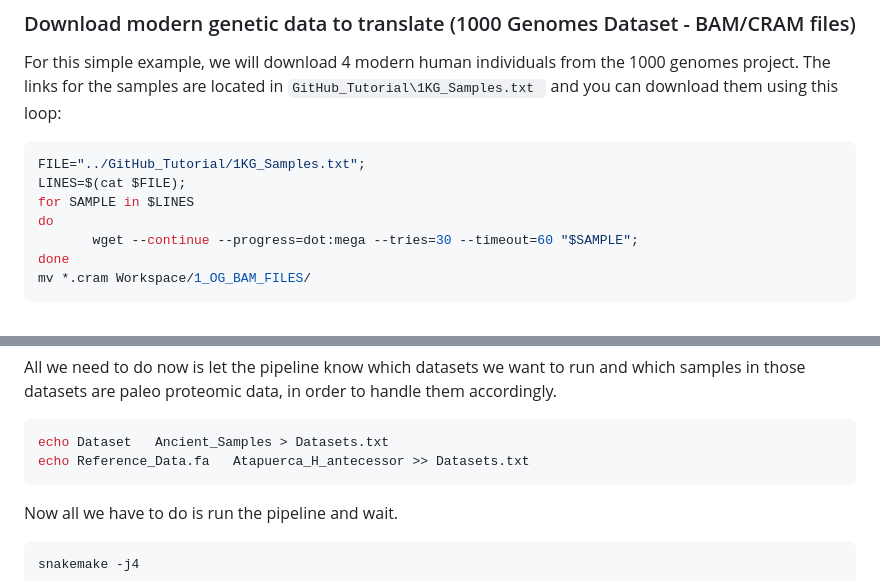
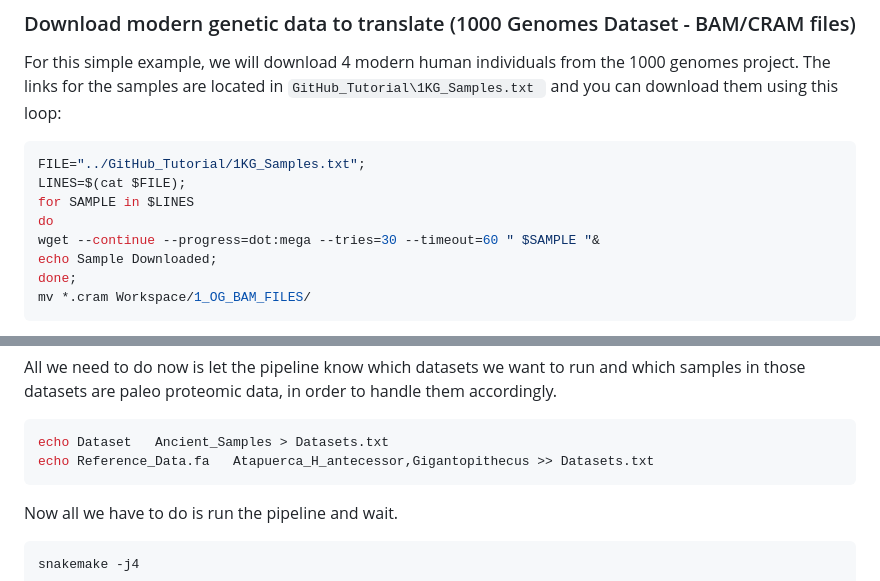
Before and after one commit to johnpatramanis/Proteomic_Pipeline, a Markdown page: GitHub_Tutorial/Tutorial.md, 2 parts joined by grey strips. Drawn GitHub-style.

````diff
--- a/GitHub_Tutorial/Tutorial.md
+++ b/GitHub_Tutorial/Tutorial.md
@@ -396,8 +396,9 @@ FILE="../GitHub_Tutorial/1KG_Samples.txt";
 LINES=$(cat $FILE);
 for SAMPLE in $LINES
 do
-       wget --continue --progress=dot:mega --tries=30 --timeout=60 "$SAMPLE";
-done
+wget --continue --progress=dot:mega --tries=30 --timeout=60 " $SAMPLE "&
+echo Sample Downloaded;
+done;
 mv *.cram Workspace/1_OG_BAM_FILES/
 ```
 If you don't want to download all of them, you can remove some of the links from the ```GitHub_Tutorial/1KG_Samples.txt ``` file and then run the above command block. Each line of the '/GitHub_Tutorial/1KG_Samples.txt' file should correspond to one sample. I would suggest trying this tutorial with at least one sample, so removing every line from that file besides the first one.
@@ -837,7 +838,7 @@ All we need to do now is let the pipeline know which datasets we want to run and
 
 ```bash
 echo Dataset   Ancient_Samples > Datasets.txt
-echo Reference_Data.fa   Atapuerca_H_antecessor >> Datasets.txt
+echo Reference_Data.fa   Atapuerca_H_antecessor,Gigantopithecus >> Datasets.txt
 ```
 
 
````
